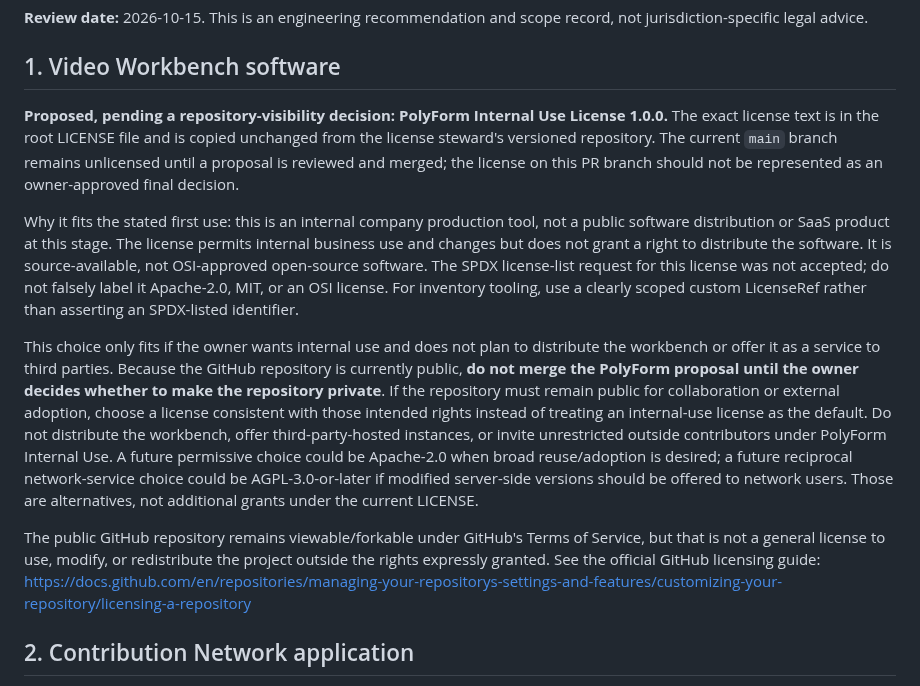
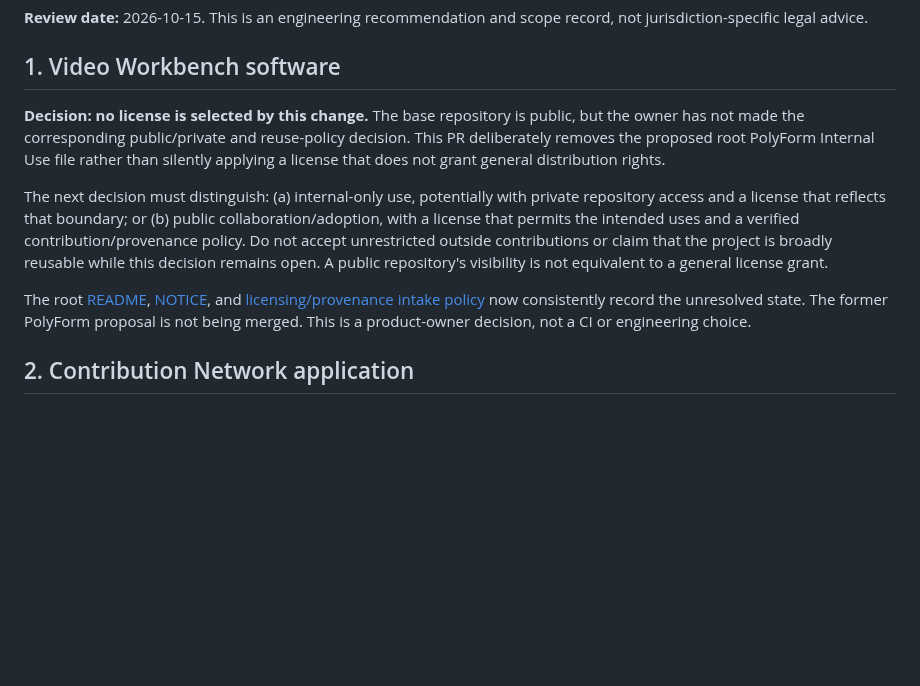
Before and after one commit to Loofy147/video-workbench, a Markdown page: docs/LICENSING_DECISIONS.md, the part around the change. GitHub-like rendering; blank space fills up the shorter version.

Commit message:
docs: defer Video Workbench license without changing other repo recommendations

```diff
--- a/docs/LICENSING_DECISIONS.md
+++ b/docs/LICENSING_DECISIONS.md
@@ -4,13 +4,11 @@
 
 ## 1. Video Workbench software
 
-**Proposed, pending a repository-visibility decision: PolyForm Internal Use License 1.0.0.** The exact license text is in the root LICENSE file and is copied unchanged from the license steward's versioned repository. The current `main` branch remains unlicensed until a proposal is reviewed and merged; the license on this PR branch should not be represented as an owner-approved final decision.
+**Decision: no license is selected by this change.** The base repository is public, but the owner has not made the corresponding public/private and reuse-policy decision. This PR deliberately removes the proposed root PolyForm Internal Use file rather than silently applying a license that does not grant general distribution rights.
 
-Why it fits the stated first use: this is an internal company production tool, not a public software distribution or SaaS product at this stage. The license permits internal business use and changes but does not grant a right to distribute the software. It is source-available, not OSI-approved open-source software. The SPDX license-list request for this license was not accepted; do not falsely label it Apache-2.0, MIT, or an OSI license. For inventory tooling, use a clearly scoped custom LicenseRef rather than asserting an SPDX-listed identifier.
+The next decision must distinguish: (a) internal-only use, potentially with private repository access and a license that reflects that boundary; or (b) public collaboration/adoption, with a license that permits the intended uses and a verified contribution/provenance policy. Do not accept unrestricted outside contributions or claim that the project is broadly reusable while this decision remains open. A public repository's visibility is not equivalent to a general license grant.
 
-This choice only fits if the owner wants internal use and does not plan to distribute the workbench or offer it as a service to third parties. Because the GitHub repository is currently public, **do not merge the PolyForm proposal until the owner decides whether to make the repository private**. If the repository must remain public for collaboration or external adoption, choose a license consistent with those intended rights instead of treating an internal-use license as the default. Do not distribute the workbench, offer third-party-hosted instances, or invite unrestricted outside contributors under PolyForm Internal Use. A future permissive choice could be Apache-2.0 when broad reuse/adoption is desired; a future reciprocal network-service choice could be AGPL-3.0-or-later if modified server-side versions should be offered to network users. Those are alternatives, not additional grants under the current LICENSE.
-
-The public GitHub repository remains viewable/forkable under GitHub's Terms of Service, but that is not a general license to use, modify, or redistribute the project outside the rights expressly granted. See the official GitHub licensing guide: https://docs.github.com/en/repositories/managing-your-repositorys-settings-and-features/customizing-your-repository/licensing-a-repository
+The root [README](../README.md), [NOTICE](../NOTICE.md), and [licensing/provenance intake policy](LICENSING_AND_PROVENANCE.md) now consistently record the unresolved state. The former PolyForm proposal is not being merged. This is a product-owner decision, not a CI or engineering choice.
 
 ## 2. Contribution Network application
 
```
